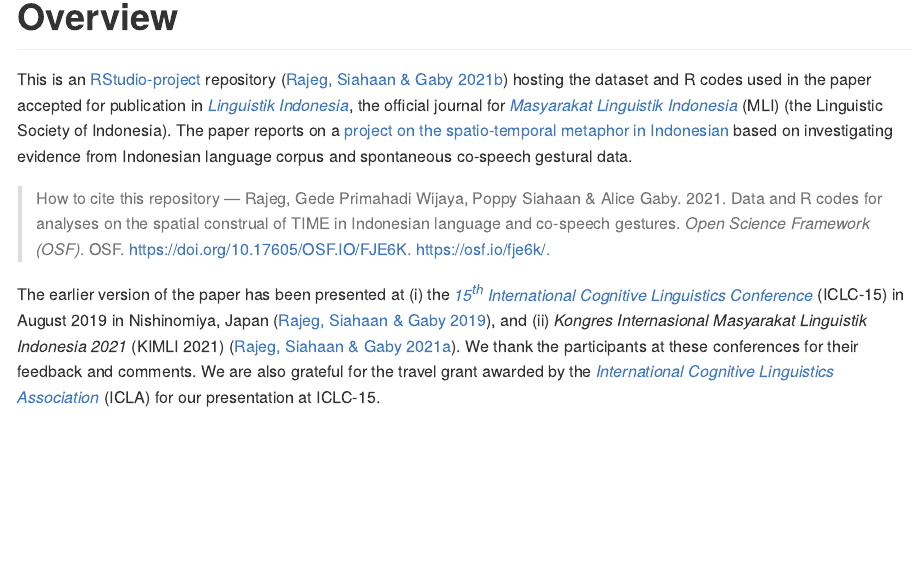
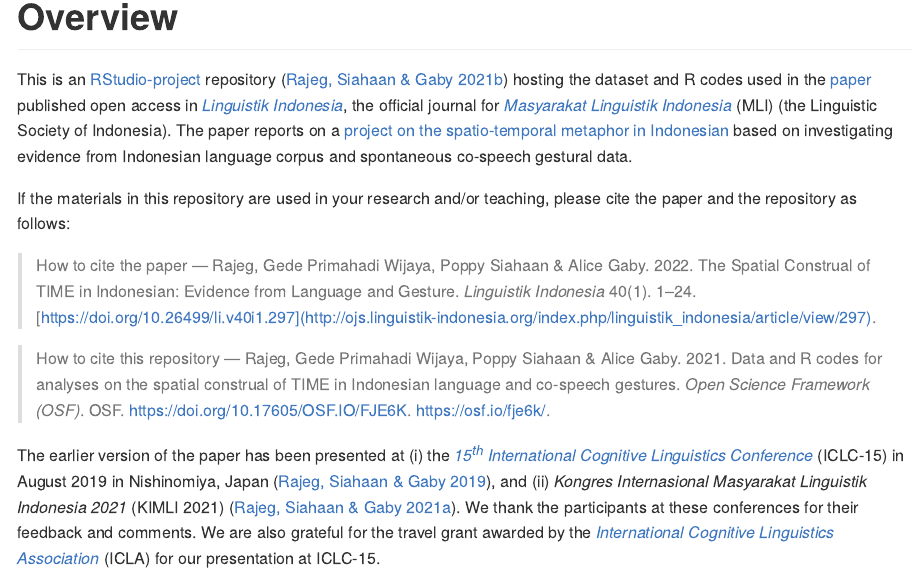
Before and after one commit to gederajeg/spatiotemporal-metaphor-indonesian, an R Markdown document (README.Rmd): the page in a window 1100 px wide, from 330 px down. The pictures show the output file README.md that the author committed with the source, drawn offline in the style of GitHub; badge pictures from the web are left out.

Commit message:
Update README with paper citation.

```diff
--- a/README.Rmd
+++ b/README.Rmd
@@ -24,7 +24,12 @@ knitr::opts_chunk$set(
 
 # Overview
 
-This is an [RStudio-project](https://r4ds.had.co.nz/workflow-projects.html) repository [@rajeg_data_2021] hosting the dataset and R codes used in the paper accepted for publication in [*Linguistik Indonesia*](http://ojs.linguistik-indonesia.org/index.php/linguistik_indonesia), the official journal for [*Masyarakat Linguistik Indonesia*](https://www.mlindonesia.org/) (MLI) (the Linguistic Society of Indonesia). The paper reports on a [project on the spatio-temporal metaphor in Indonesian](https://udayananetworking.unud.ac.id/lecturer/research/880-gede-primahadi-wijaya-rajeg/spatial-construal-of-time-in-indonesian-language-and-co-speech-gestures-132) based on investigating evidence from Indonesian language corpus and spontaneous co-speech gestural data.
+This is an [RStudio-project](https://r4ds.had.co.nz/workflow-projects.html) repository [@rajeg_data_2021] hosting the dataset and R codes used in the [paper](http://ojs.linguistik-indonesia.org/index.php/linguistik_indonesia/article/view/297) published open access in [*Linguistik Indonesia*](http://ojs.linguistik-indonesia.org/index.php/linguistik_indonesia), the official journal for [*Masyarakat Linguistik Indonesia*](https://www.mlindonesia.org/) (MLI) (the Linguistic Society of Indonesia). The paper reports on a [project on the spatio-temporal metaphor in Indonesian](https://udayananetworking.unud.ac.id/lecturer/research/880-gede-primahadi-wijaya-rajeg/spatial-construal-of-time-in-indonesian-language-and-co-speech-gestures-132) based on investigating evidence from Indonesian language corpus and spontaneous co-speech gestural data.
+
+If the materials in this repository are used in your research and/or teaching, please cite the paper and the repository as follows:
+
+> How to cite the paper --- Rajeg, Gede Primahadi Wijaya, Poppy Siahaan & Alice Gaby. 2022. The Spatial Construal of TIME in Indonesian: Evidence from Language and Gesture. *Linguistik Indonesia* 40(1). 1–24. [https://doi.org/10.26499/li.v40i1.297](http://ojs.linguistik-indonesia.org/index.php/linguistik_indonesia/article/view/297).
+
 
 > How to cite this repository --- Rajeg, Gede Primahadi Wijaya, Poppy Siahaan & Alice Gaby. 2021. Data and R codes for analyses on the spatial construal of TIME in Indonesian language and co-speech gestures. *Open Science Framework (OSF)*. OSF. https://doi.org/10.17605/OSF.IO/FJE6K. https://osf.io/fje6k/.
 
```
Also changed, not shown: README.md, 1 other file.
